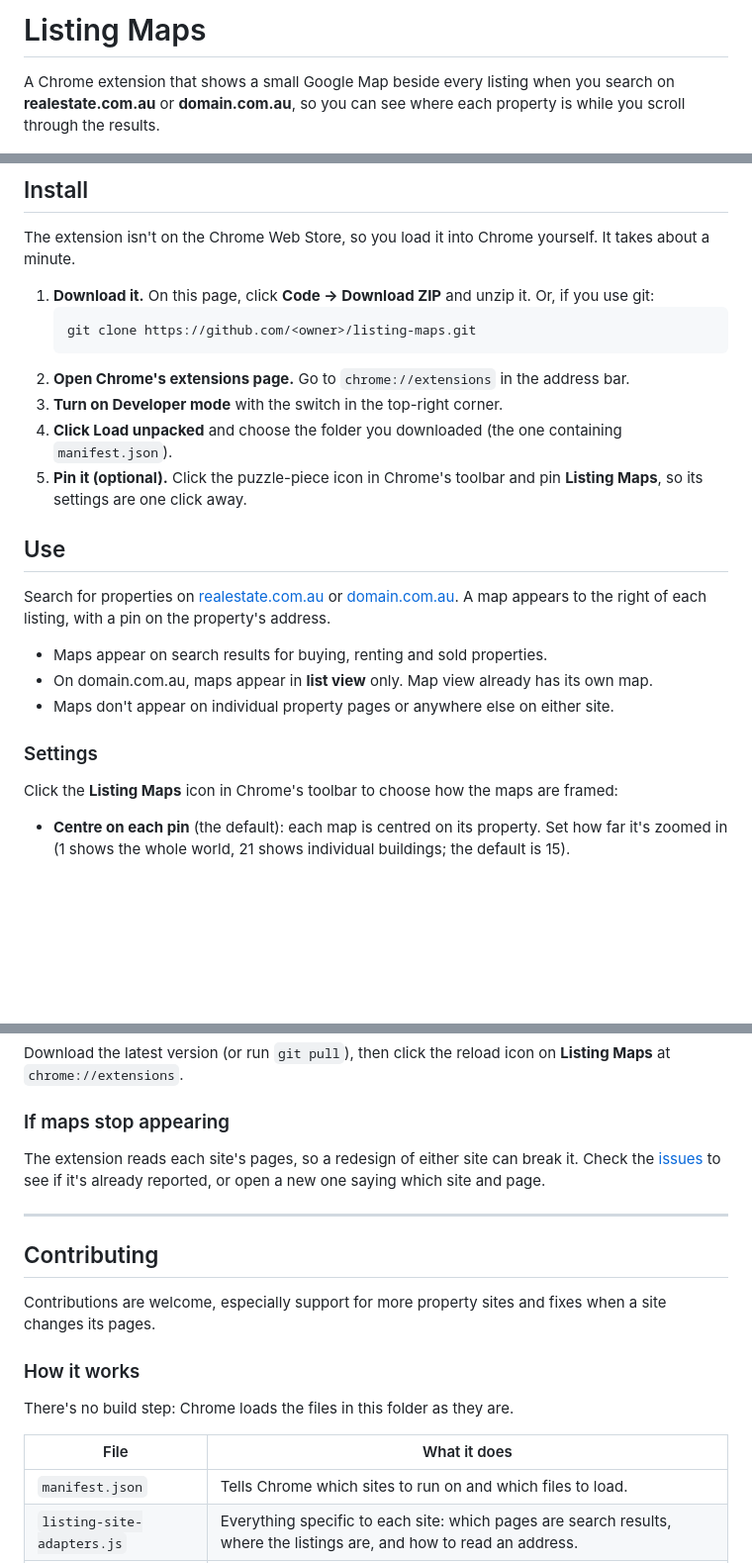
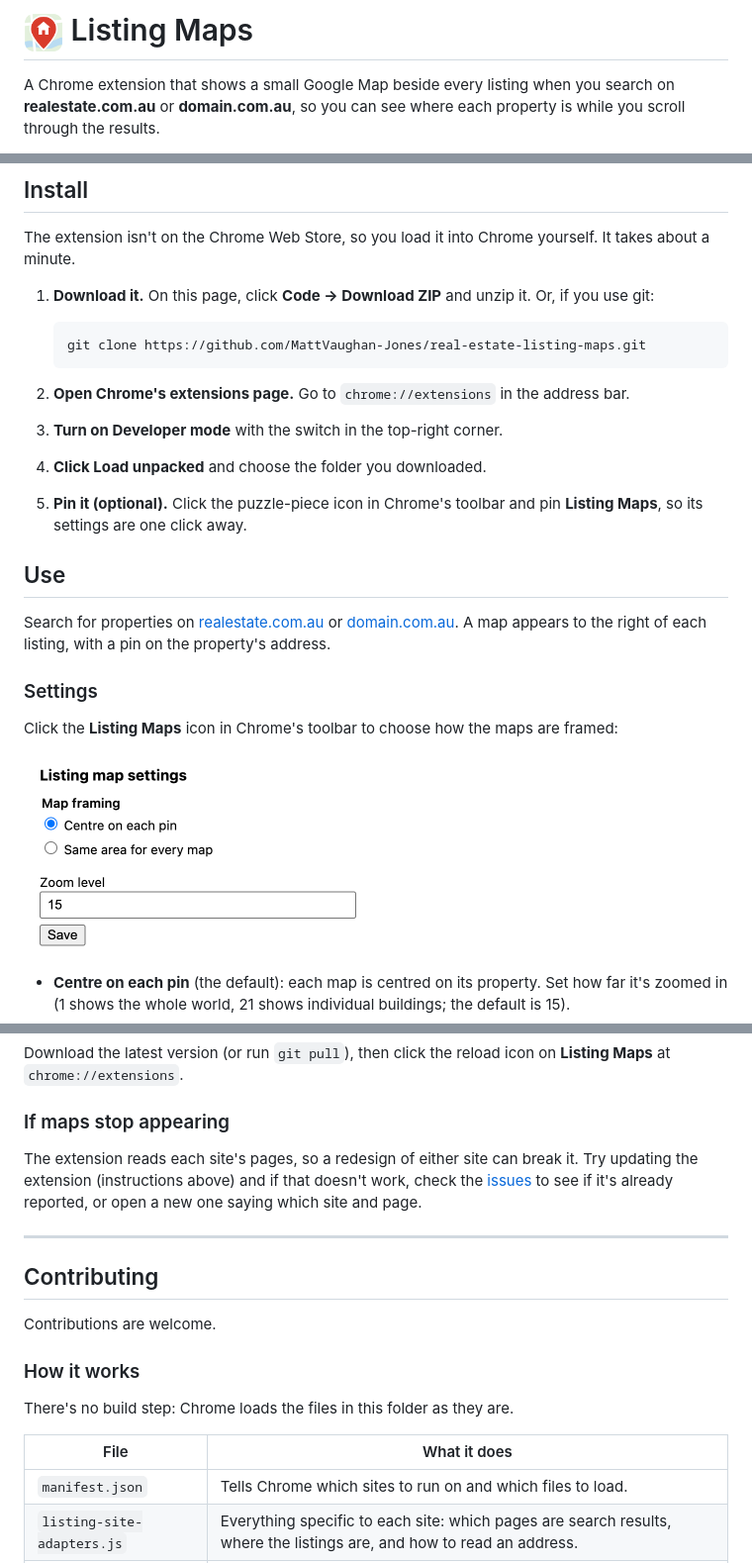
Before and after one commit to MattVaughan-Jones/real-estate-listing-maps, a Markdown page: README.md, 3 parts joined by grey strips. Shown at 99% size. Drawn GitHub-style; pictures changed too: images/settings_menu.png (added); blank space fills up the shorter version.

Commit message:
Add screenshots and icon to README, and tidy install and usage text
- Show the extension icon beside the title, a screenshot of a listing with
  its map, and a screenshot of the settings popup.
- The listing screenshot uses a made-up address and a moved map pin so it
  doesn't point at a real property.
- Fill in the real clone URL and trim some install, usage and contributing text.

Co-Authored-By: Claude Opus 5.5 <noreply@anthropic.com>

````diff
--- a/README.md
+++ b/README.md
@@ -1,4 +1,4 @@
-# Listing Maps
+# <img src="icons/listing-maps-icon-128.png" alt="" width="40" align="top"> Listing Maps
 
 A Chrome extension that shows a small Google Map beside every listing when you search on
 **realestate.com.au** or **domain.com.au**, so you can see where each property is while you
@@ -10,13 +12,14 @@ The extension isn't on the Chrome Web Store, so you load it into Chrome yourself
 about a minute.
 
 1. **Download it.** On this page, click **Code → Download ZIP** and unzip it. Or, if you use git:
+
    ```bash
-   git clone https://github.com/<owner>/listing-maps.git
+   git clone https://github.com/MattVaughan-Jones/real-estate-listing-maps.git
    ```
+
 2. **Open Chrome's extensions page.** Go to `chrome://extensions` in the address bar.
 3. **Turn on Developer mode** with the switch in the top-right corner.
-4. **Click Load unpacked** and choose the folder you downloaded (the one containing
-   `manifest.json`).
+4. **Click Load unpacked** and choose the folder you downloaded.
 5. **Pin it (optional).** Click the puzzle-piece icon in Chrome's toolbar and pin
    **Listing Maps**, so its settings are one click away.
 
@@ -26,13 +29,11 @@ Search for properties on [realestate.com.au](https://www.realestate.com.au) or
 [domain.com.au](https://www.domain.com.au). A map appears to the right of each listing, with
 a pin on the property's address.
 
-- Maps appear on search results for buying, renting and sold properties.
-- On domain.com.au, maps appear in **list view** only. Map view already has its own map.
-- Maps don't appear on individual property pages or anywhere else on either site.
-
 ### Settings
 
 Click the **Listing Maps** icon in Chrome's toolbar to choose how the maps are framed:
+
+<img src="images/settings_menu.png" alt="The Listing Maps settings popup" width="352">
 
 - **Centre on each pin** (the default): each map is centred on its property. Set how far it's
   zoomed in (1 shows the whole world, 21 shows individual buildings; the default is 15).
@@ -51,7 +52,8 @@ Download the latest version (or run `git pull`), then click the reload icon on
 
 ### If maps stop appearing
 
-The extension reads each site's pages, so a redesign of either site can break it. Check the
+The extension reads each site's pages, so a redesign of either site can break it.
+Try updating the extension (instructions above) and if that doesn't work, check the
 [issues](../../issues) to see if it's already reported, or open a new one saying which site
 and page.
 
@@ -59,15 +61,14 @@ and page.
 
 ## Contributing
 
-Contributions are welcome, especially support for more property sites and fixes when a
-site changes its pages.
+Contributions are welcome.
 
 ### How it works
 
 There's no build step: Chrome loads the files in this folder as they are.
 
 | File | What it does |
-|---|---|
+| --- | --- |
 | `manifest.json` | Tells Chrome which sites to run on and which files to load. |
 | `listing-site-adapters.js` | Everything specific to each site: which pages are search results, where the listings are, and how to read an address. |
 | `add-listing-maps.js` | Adds a map beside each listing and keeps it in step as the page changes. |
````
Also changed, not shown: other parts of README.md (+2 -1 lines), 1 other file.
